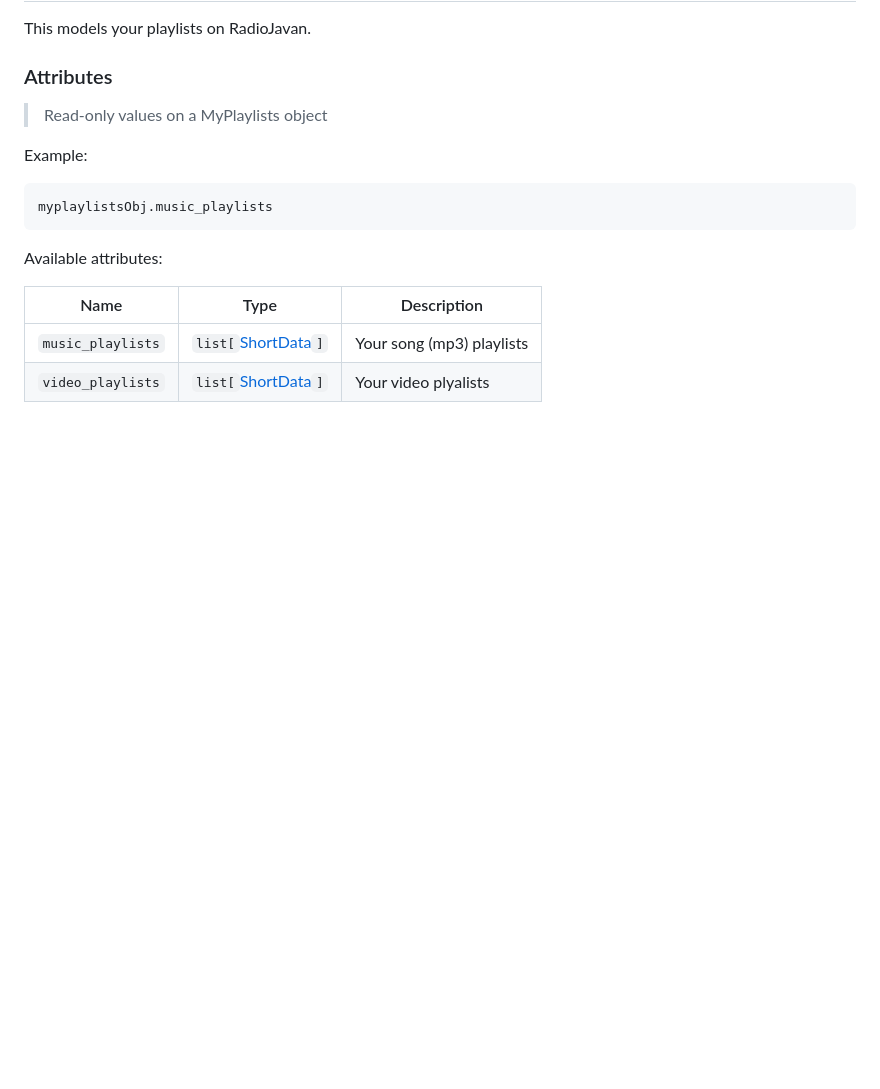
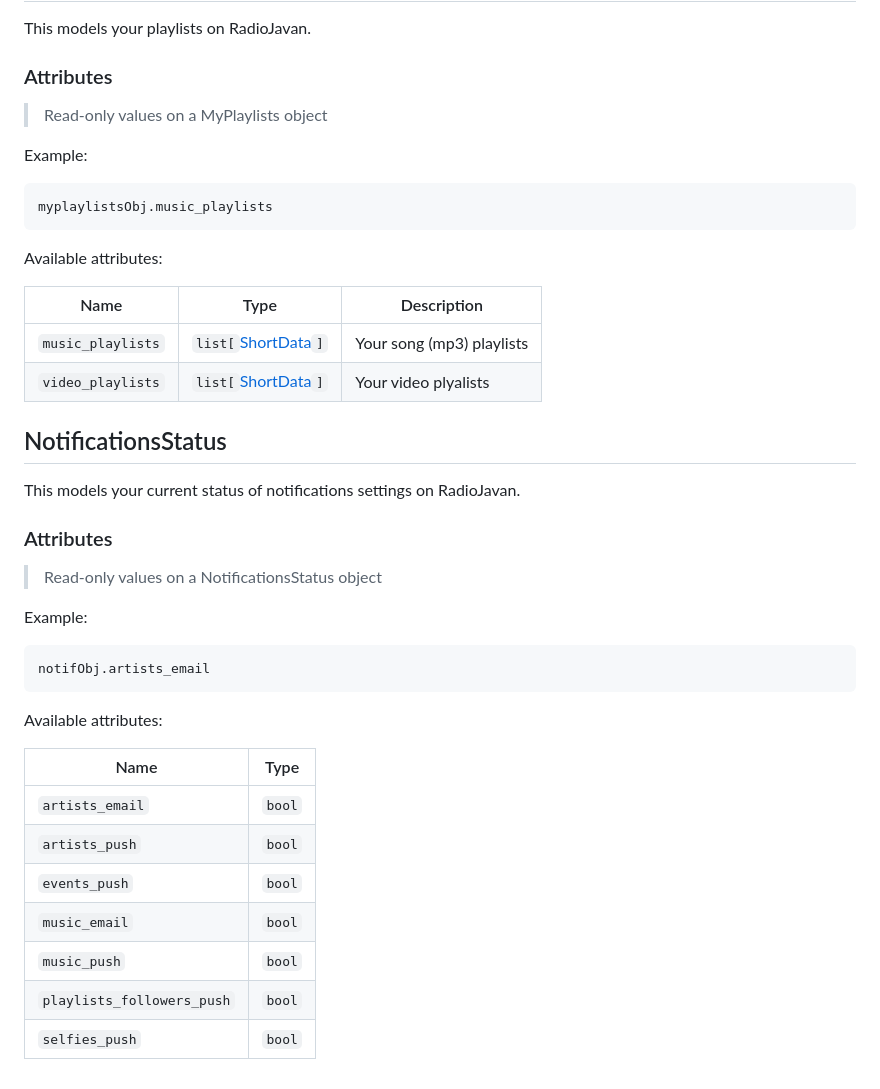
Before and after one commit to xHossein/radiojavanapi, a Markdown page: docs/models.md, the part around the change. Drawn GitHub-style; blank space fills up the shorter version.

````diff
--- a/docs/models.md
+++ b/docs/models.md
@@ -497,3 +497,31 @@ Available attributes:
 -------|------|------------
 `music_playlists` | `list[`[ShortData](#shortdata)`]` | Your song (mp3) playlists
 `video_playlists` | `list[`[ShortData](#shortdata)`]` | Your video plyalists
+
+
+## NotificationsStatus
+This models your current status of notifications settings on RadioJavan.
+
+
+### Attributes <!-- {docsify-ignore} -->
+> Read-only values on a NotificationsStatus object
+
+
+
+Example:
+
+```python
+notifObj.artists_email
+```
+
+Available attributes:
+
+| Name | Type
+-------|------
+`artists_email` | `bool`
+`artists_push` | `bool`
+`events_push` | `bool`
+`music_email` | `bool`
+`music_push` | `bool`
+`playlists_followers_push` | `bool`
+`selfies_push` | `bool`
````
Also changed, not shown: 1 other file.
